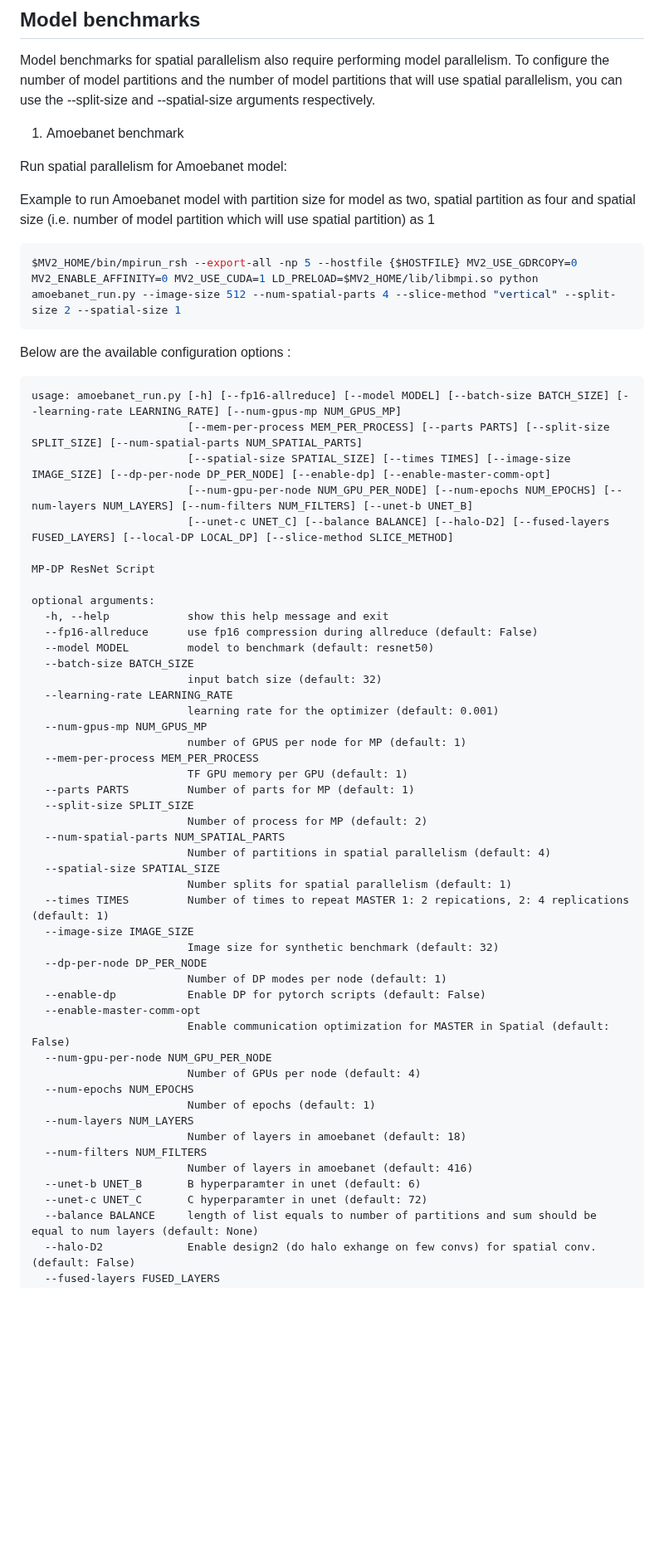
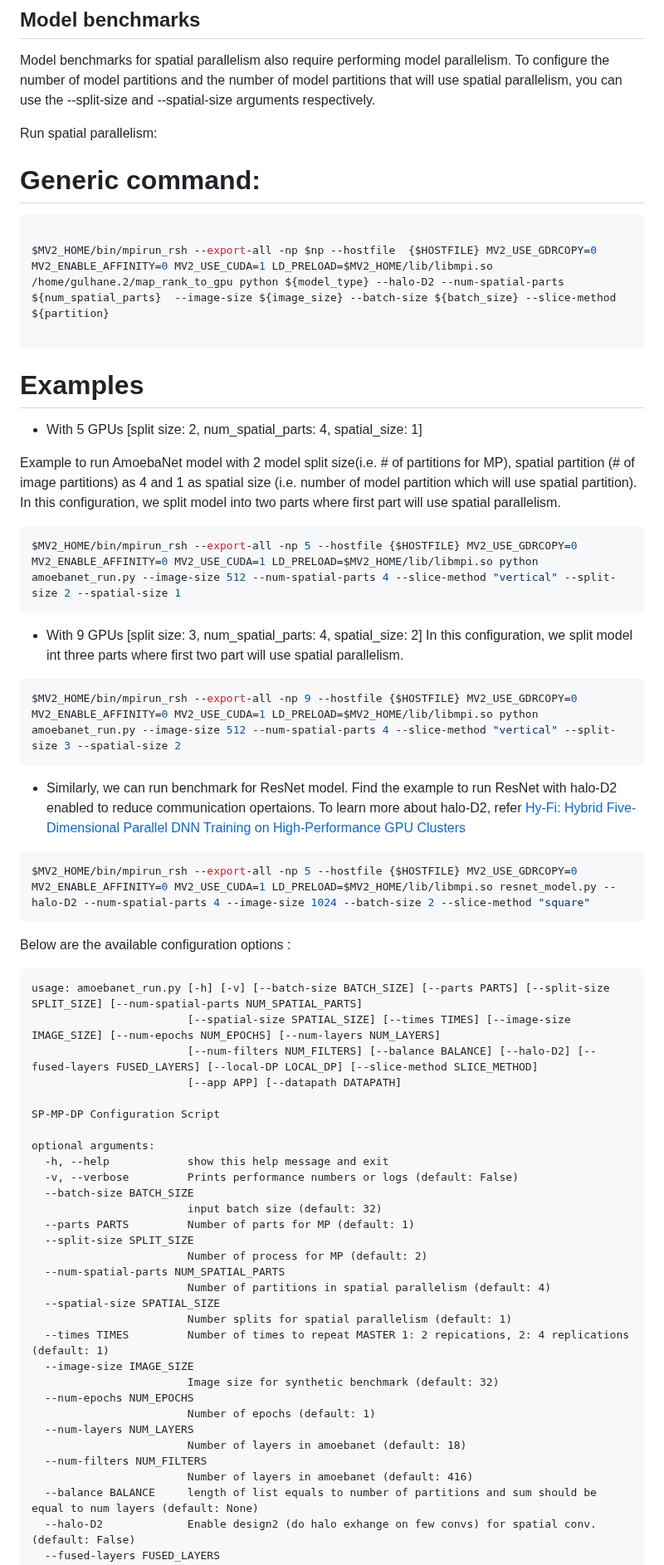
Before and after one commit to OSU-Nowlab/MPI4DL, a Markdown page: benchmarks/spatial/README.md, the part around one of its changes. Shown at 83% size. Drawn GitHub-style; blank space fills up the shorter version.

````diff
--- a/benchmarks/spatial/README.md
+++ b/benchmarks/spatial/README.md
@@ -52,38 +52,51 @@ optional arguments:
 
 Model benchmarks for spatial parallelism also require performing model parallelism. To configure the number of model partitions and the number of model partitions that will use spatial parallelism, you can use the --split-size and --spatial-size arguments respectively.
 
-1. Amoebanet benchmark
+Run spatial parallelism:
 
-Run spatial parallelism for Amoebanet model:
+# Generic command:
+```bash
 
-Example to run Amoebanet model with partition size for model as two, spatial partition as four and spatial size (i.e. number of model partition which will use spatial partition) as 1
+$MV2_HOME/bin/mpirun_rsh --export-all -np $np --hostfile  {$HOSTFILE} MV2_USE_GDRCOPY=0 MV2_ENABLE_AFFINITY=0 MV2_USE_CUDA=1 LD_PRELOAD=$MV2_HOME/lib/libmpi.so /home/gulhane.2/map_rank_to_gpu python ${model_type} --halo-D2 --num-spatial-parts ${num_spatial_parts}  --image-size ${image_size} --batch-size ${batch_size} --slice-method ${partition}
+
+```
+# Examples
+
+- With 5 GPUs [split size: 2, num_spatial_parts: 4, spatial_size: 1]
+
+Example to run AmoebaNet model with 2 model split size(i.e. # of partitions for MP), spatial partition (# of image partitions) as 4 and 1 as spatial size (i.e. number of model partition which will use spatial partition). In this configuration, we split model into two parts where first part will use spatial parallelism.
+
 ```bash
 $MV2_HOME/bin/mpirun_rsh --export-all -np 5 --hostfile {$HOSTFILE} MV2_USE_GDRCOPY=0 MV2_ENABLE_AFFINITY=0 MV2_USE_CUDA=1 LD_PRELOAD=$MV2_HOME/lib/libmpi.so python amoebanet_run.py --image-size 512 --num-spatial-parts 4 --slice-method "vertical" --split-size 2 --spatial-size 1
+```
+- With 9 GPUs [split size: 3, num_spatial_parts: 4, spatial_size: 2]
+In this configuration, we split model int three parts where first two part will use spatial parallelism.
+
+```bash
+$MV2_HOME/bin/mpirun_rsh --export-all -np 9 --hostfile {$HOSTFILE} MV2_USE_GDRCOPY=0 MV2_ENABLE_AFFINITY=0 MV2_USE_CUDA=1 LD_PRELOAD=$MV2_HOME/lib/libmpi.so python amoebanet_run.py --image-size 512 --num-spatial-parts 4 --slice-method "vertical" --split-size 3 --spatial-size 2
+```
+
+- Similarly, we can run benchmark for ResNet model.
+Find the example to run ResNet with halo-D2 enabled to reduce communication opertaions. To learn more about halo-D2, refer [Hy-Fi: Hybrid Five-Dimensional Parallel DNN Training on High-Performance GPU Clusters](https://dl.acm.org/doi/abs/10.1007/978-3-031-07312-0_6)
+```bash
+$MV2_HOME/bin/mpirun_rsh --export-all -np 5 --hostfile {$HOSTFILE} MV2_USE_GDRCOPY=0 MV2_ENABLE_AFFINITY=0 MV2_USE_CUDA=1 LD_PRELOAD=$MV2_HOME/lib/libmpi.so resnet_model.py --halo-D2 --num-spatial-parts 4 --image-size 1024 --batch-size 2 --slice-method "square"
 ```
 
 Below are the available configuration options :
 
 <pre>
-usage: amoebanet_run.py [-h] [--fp16-allreduce] [--model MODEL] [--batch-size BATCH_SIZE] [--learning-rate LEARNING_RATE] [--num-gpus-mp NUM_GPUS_MP]
-                        [--mem-per-process MEM_PER_PROCESS] [--parts PARTS] [--split-size SPLIT_SIZE] [--num-spatial-parts NUM_SPATIAL_PARTS]
-                        [--spatial-size SPATIAL_SIZE] [--times TIMES] [--image-size IMAGE_SIZE] [--dp-per-node DP_PER_NODE] [--enable-dp] [--enable-master-comm-opt]
-                        [--num-gpu-per-node NUM_GPU_PER_NODE] [--num-epochs NUM_EPOCHS] [--num-layers NUM_LAYERS] [--num-filters NUM_FILTERS] [--unet-b UNET_B]
-                        [--unet-c UNET_C] [--balance BALANCE] [--halo-D2] [--fused-layers FUSED_LAYERS] [--local-DP LOCAL_DP] [--slice-method SLICE_METHOD]
+usage: amoebanet_run.py [-h] [-v] [--batch-size BATCH_SIZE] [--parts PARTS] [--split-size SPLIT_SIZE] [--num-spatial-parts NUM_SPATIAL_PARTS]
+                        [--spatial-size SPATIAL_SIZE] [--times TIMES] [--image-size IMAGE_SIZE] [--num-epochs NUM_EPOCHS] [--num-layers NUM_LAYERS]
+                        [--num-filters NUM_FILTERS] [--balance BALANCE] [--halo-D2] [--fused-layers FUSED_LAYERS] [--local-DP LOCAL_DP] [--slice-method SLICE_METHOD]
+                        [--app APP] [--datapath DATAPATH]
 
-MP-DP ResNet Script
+SP-MP-DP Configuration Script
 
 optional arguments:
   -h, --help            show this help message and exit
-  --fp16-allreduce      use fp16 compression during allreduce (default: False)
-  --model MODEL         model to benchmark (default: resnet50)
+  -v, --verbose         Prints performance numbers or logs (default: False)
   --batch-size BATCH_SIZE
                         input batch size (default: 32)
-  --learning-rate LEARNING_RATE
-                        learning rate for the optimizer (default: 0.001)
-  --num-gpus-mp NUM_GPUS_MP
-                        number of GPUS per node for MP (default: 1)
-  --mem-per-process MEM_PER_PROCESS
-                        TF GPU memory per GPU (default: 1)
   --parts PARTS         Number of parts for MP (default: 1)
   --split-size SPLIT_SIZE
                         Number of process for MP (default: 2)
@@ -94,21 +107,12 @@ optional arguments:
   --times TIMES         Number of times to repeat MASTER 1: 2 repications, 2: 4 replications (default: 1)
   --image-size IMAGE_SIZE
                         Image size for synthetic benchmark (default: 32)
-  --dp-per-node DP_PER_NODE
-                        Number of DP modes per node (default: 1)
-  --enable-dp           Enable DP for pytorch scripts (default: False)
-  --enable-master-comm-opt
-                        Enable communication optimization for MASTER in Spatial (default: False)
-  --num-gpu-per-node NUM_GPU_PER_NODE
-                        Number of GPUs per node (default: 4)
   --num-epochs NUM_EPOCHS
                         Number of epochs (default: 1)
   --num-layers NUM_LAYERS
                         Number of layers in amoebanet (default: 18)
   --num-filters NUM_FILTERS
                         Number of layers in amoebanet (default: 416)
-  --unet-b UNET_B       B hyperparamter in unet (default: 6)
-  --unet-c UNET_C       C hyperparamter in unet (default: 72)
   --balance BALANCE     length of list equals to number of partitions and sum should be equal to num layers (default: None)
   --halo-D2             Enable design2 (do halo exhange on few convs) for spatial conv. (default: False)
   --fused-layers FUSED_LAYERS
````
Also changed, not shown: other parts of benchmarks/spatial/README.md (+4 -3 lines), README.md (+3 -1 lines), docs/assets/images/AmeobaNet_img_size_1024.png, docs/assets/images/AmeobaNet_img_size_2048.png, 9 other files.
